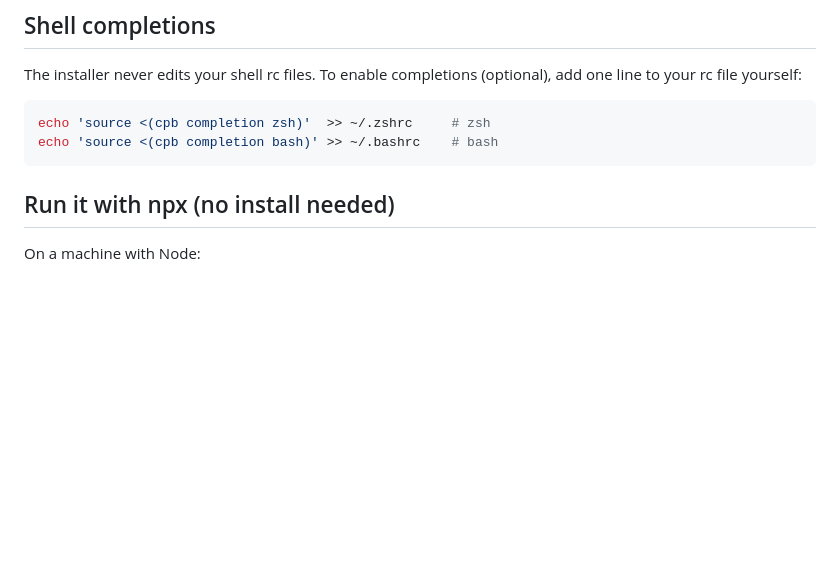
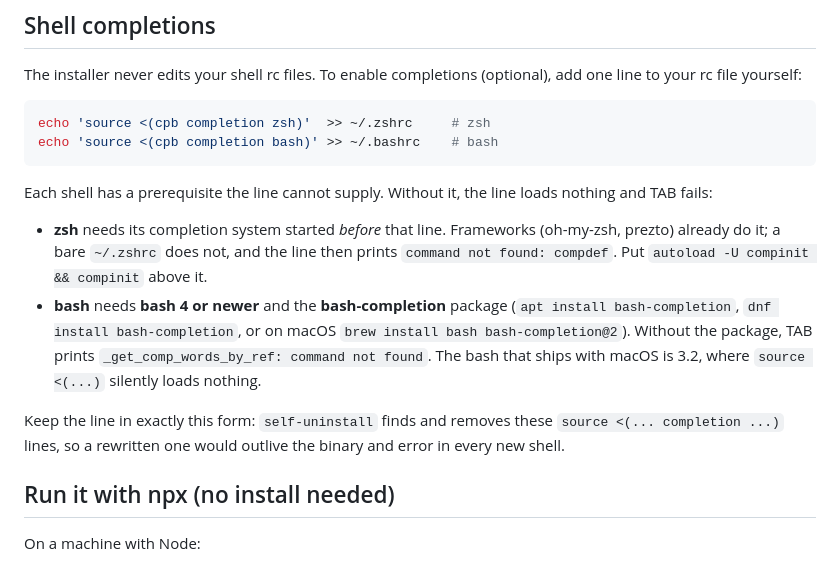
Before and after one commit to ramazanpolat/claude-playbooks, a Markdown page: docs/installation.md, the part around the change. Drawn GitHub-style; blank space fills up the shorter version.

Commit message:
docs: state the shell prerequisites completion cannot supply
Both documented completion lines fail on a stock machine, found while
writing the arena's completion suite:
- zsh: without compinit, `source <(cpb completion zsh)` prints
  "command not found: compdef" (and still exits 0);
- bash: cobra's script calls _get_comp_words_by_ref from the bash-completion
  package, which neither the bench image nor a stock macOS has; and macOS's
  bash 3.2 sources an empty stream from `source <(...)`, silently.

The lines themselves stay exactly as they were: self-uninstall finds and
removes that form, so a rewritten line would outlive the binary. SPEC's list
of name-completing commands gains dealias and auth status (nine in code).

Co-Authored-By: Claude Opus 5.5 (1M context) <noreply@anthropic.com>

````diff
--- a/docs/installation.md
+++ b/docs/installation.md
@@ -42,6 +42,23 @@ add one line to your rc file yourself:
 echo 'source <(cpb completion zsh)'  >> ~/.zshrc     # zsh
 echo 'source <(cpb completion bash)' >> ~/.bashrc    # bash
 ```
+
+Each shell has a prerequisite the line cannot supply. Without it, the line
+loads nothing and TAB fails:
+
+- **zsh** needs its completion system started *before* that line. Frameworks
+  (oh-my-zsh, prezto) already do it; a bare `~/.zshrc` does not, and the line
+  then prints `command not found: compdef`. Put
+  `autoload -U compinit && compinit` above it.
+- **bash** needs **bash 4 or newer** and the **bash-completion** package
+  (`apt install bash-completion`, `dnf install bash-completion`, or on macOS
+  `brew install bash bash-completion@2`). Without the package, TAB prints
+  `_get_comp_words_by_ref: command not found`. The bash that ships with macOS
+  is 3.2, where `source <(...)` silently loads nothing.
+
+Keep the line in exactly this form: `self-uninstall` finds and removes these
+`source <(... completion ...)` lines, so a rewritten one would outlive the
+binary and error in every new shell.
 
 ## Run it with npx (no install needed)
 
````
Also changed, not shown: SPEC-v4.md (+3 -1 lines).
